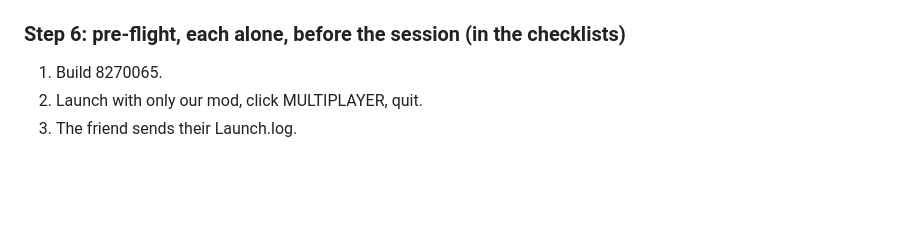
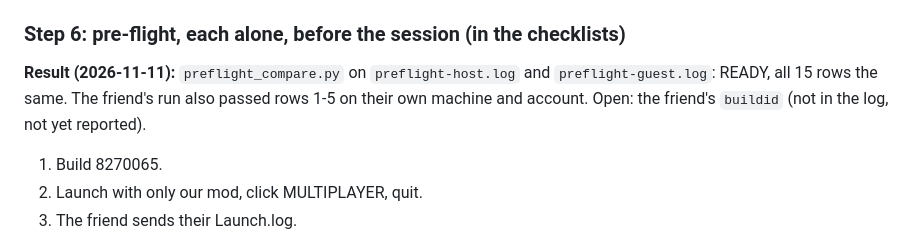
Before and after one commit to Kcmichalson/490-Course, a Markdown page: Artifact5/plans/m2-live-test-plan.md, the part around the change. Drawn GitHub-style; blank space fills up the shorter version.

```diff
--- a/Artifact5/plans/m2-live-test-plan.md
+++ b/Artifact5/plans/m2-live-test-plan.md
@@ -198,6 +198,12 @@ and the friend makes a squad loadout in Part A if they have none.
   `local\m2-logs\live-host.log` and `live-guest.log`.
 
 ### Step 6: pre-flight, each alone, before the session (in the checklists)
+**Result (2026-11-11):** `preflight_compare.py` on
+`preflight-host.log` and `preflight-guest.log`: READY, all 15 rows the
+same. The friend's run also passed rows 1-5 on their own machine and
+account. Open: the friend's `buildid` (not in the log, not yet
+reported).
+
 1. Build 8270065.
 2. Launch with only our mod, click MULTIPLAYER, quit.
 3. The friend sends their Launch.log.
```
Also changed, not shown: Artifact5/LOG.md (+68 -2 lines).
